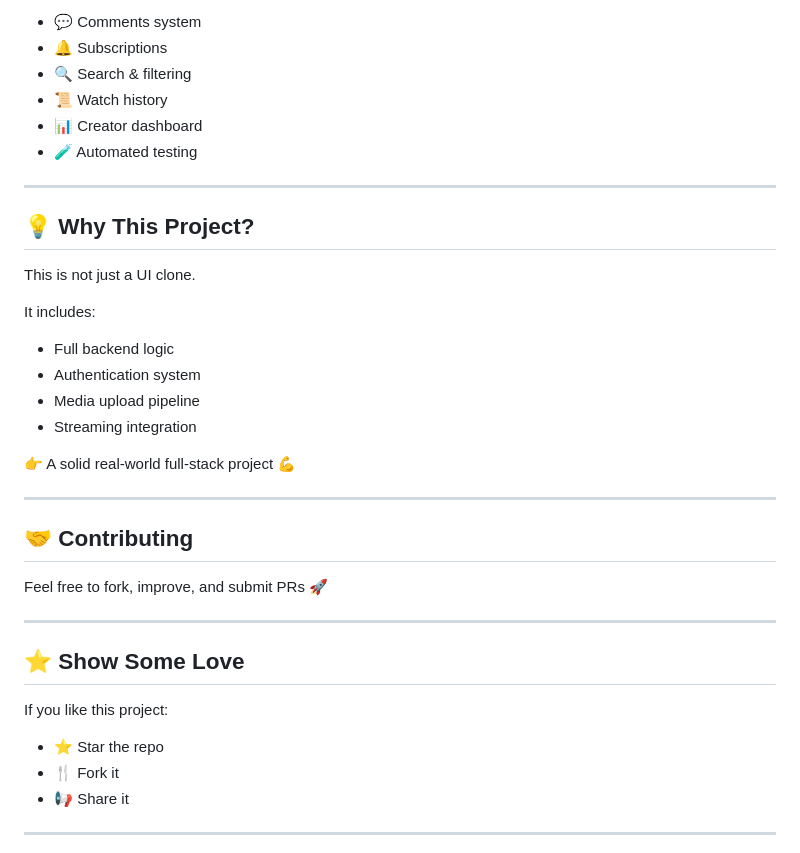
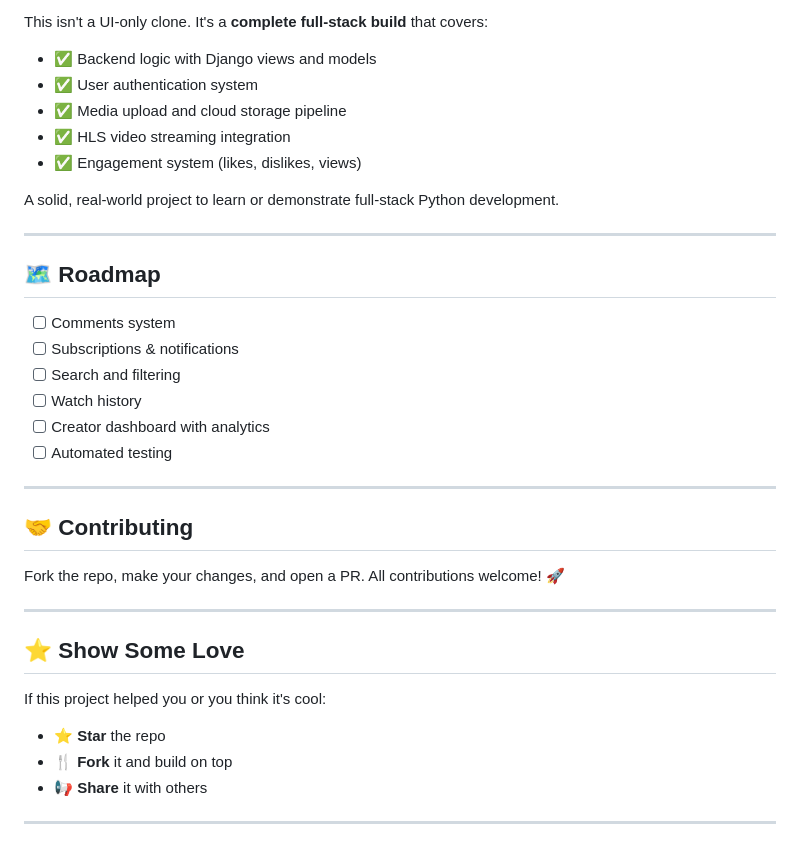
Before and after one commit to gouthamnandula/YoutubeClone, a Markdown page: README.md, the part around one of its changes. Rendered like a GitHub page.

```diff
--- a/README.md
+++ b/README.md
@@ -146,40 +164,40 @@ uv run python youtube/manage.py runserver
 
-- 💬 Comments system
-- 🔔 Subscriptions
-- 🔍 Search & filtering
-- 📜 Watch history
-- 📊 Creator dashboard
-- 🧪 Automated testing
+This isn't a UI-only clone. It's a **complete full-stack build** that covers:
+
+- ✅ Backend logic with Django views and models
+- ✅ User authentication system
+- ✅ Media upload and cloud storage pipeline
+- ✅ HLS video streaming integration
+- ✅ Engagement system (likes, dislikes, views)
+
+A solid, real-world project to learn or demonstrate full-stack Python development.
 
 ---
 
-## 💡 Why This Project?
+## 🗺️ Roadmap
 
-This is not just a UI clone.
-
-It includes:
-- Full backend logic
-- Authentication system
-- Media upload pipeline
-- Streaming integration
-
-👉 A solid real-world full-stack project 💪
+- [ ] Comments system
+- [ ] Subscriptions & notifications
+- [ ] Search and filtering
+- [ ] Watch history
+- [ ] Creator dashboard with analytics
+- [ ] Automated testing
 
 ---
 
 ## 🤝 Contributing
 
-Feel free to fork, improve, and submit PRs 🚀
+Fork the repo, make your changes, and open a PR. All contributions welcome! 🚀
 
 ---
 
 ## ⭐ Show Some Love
 
-If you like this project:
+If this project helped you or you think it's cool:
 
-- ⭐ Star the repo
-- 🍴 Fork it
-- 📢 Share it
+- ⭐ **Star** the repo
+- 🍴 **Fork** it and build on top
+- 📢 **Share** it with others
 
 ---
 
```
Also changed, not shown: other parts of README.md (+77 -57 lines).
